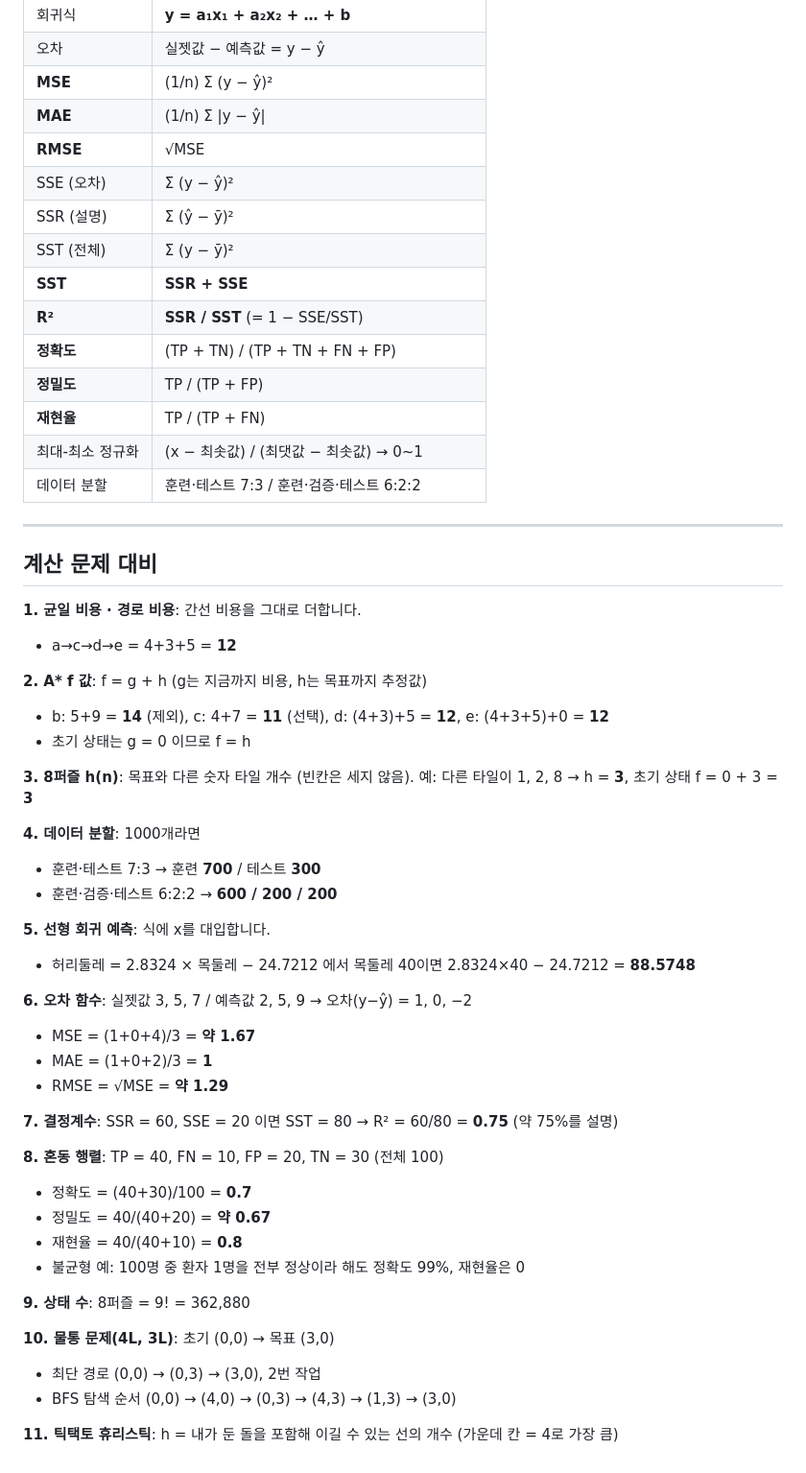
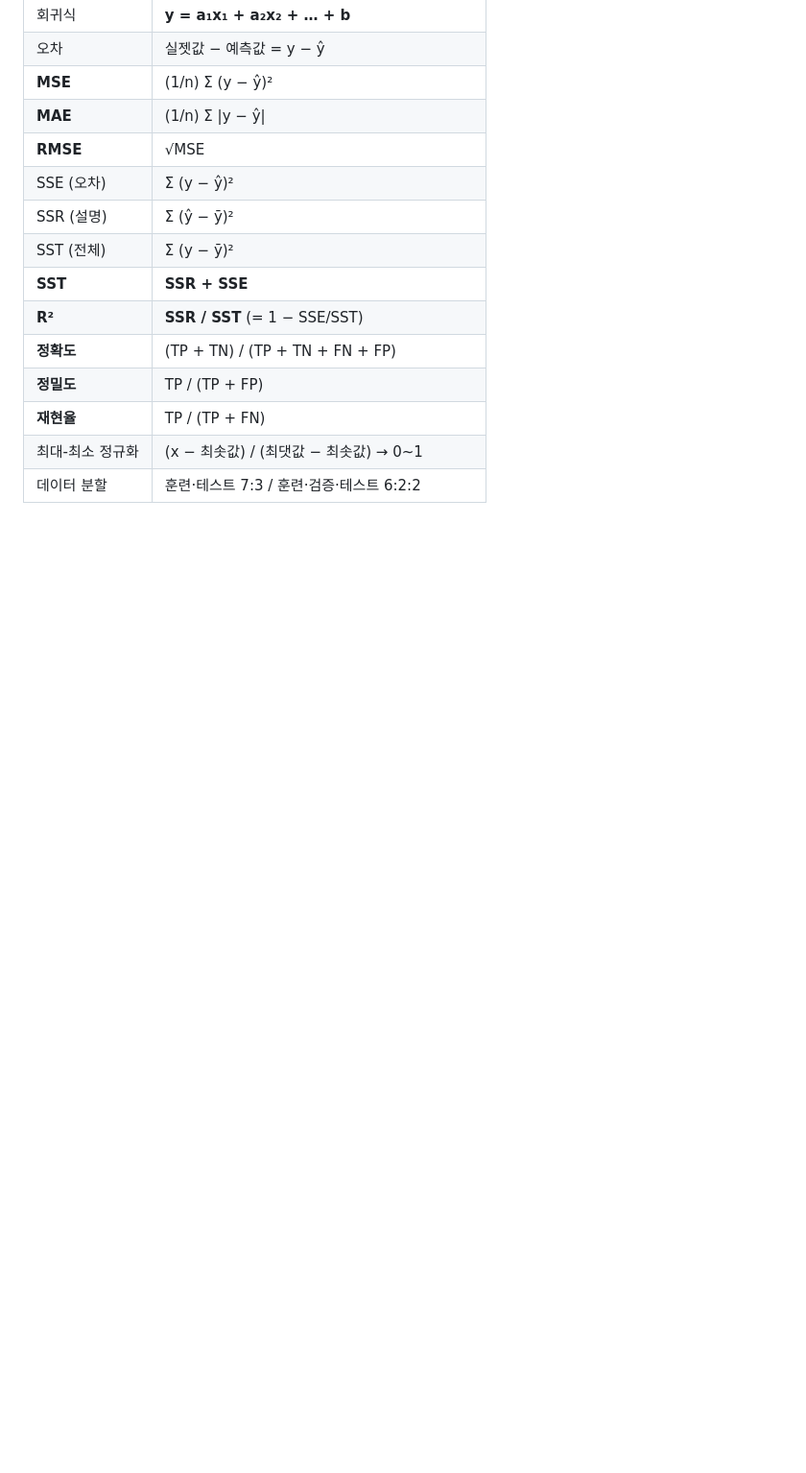
Before and after one commit to limsj2341-a11y/claudeonly, a Markdown page: 인공지능기초_핵심암기노트.md, the part around the change. Shown at 96% size. GitHub-like rendering; blank space fills up the shorter version.

Commit message:
계산 문제 대비 섹션 삭제
Co-Authored-By: Claude Sonnet 5.5 <noreply@anthropic.com>
Claude-Session: https://claude.ai/code/session_01HepTzCGFfXY9PtSukvArUb

```diff
--- a/인공지능기초_핵심암기노트.md
+++ b/인공지능기초_핵심암기노트.md
@@ -65,44 +65,3 @@
 | **재현율** | TP / (TP + FN) |
 | 최대-최소 정규화 | (x − 최솟값) / (최댓값 − 최솟값) → 0~1 |
 | 데이터 분할 | 훈련·테스트 7:3 / 훈련·검증·테스트 6:2:2 |
-
----
-
-## 계산 문제 대비
-
-**1. 균일 비용 · 경로 비용**: 간선 비용을 그대로 더합니다.
-- a→c→d→e = 4+3+5 = **12**
-
-**2. A\* f 값**: f = g + h (g는 지금까지 비용, h는 목표까지 추정값)
-- b: 5+9 = **14** (제외), c: 4+7 = **11** (선택), d: (4+3)+5 = **12**, e: (4+3+5)+0 = **12**
-- 초기 상태는 g = 0 이므로 f = h
-
-**3. 8퍼즐 h(n)**: 목표와 다른 숫자 타일 개수 (빈칸은 세지 않음). 예: 다른 타일이 1, 2, 8 → h = **3**, 초기 상태 f = 0 + 3 = **3**
-
-**4. 데이터 분할**: 1000개라면
-- 훈련·테스트 7:3 → 훈련 **700** / 테스트 **300**
-- 훈련·검증·테스트 6:2:2 → **600 / 200 / 200**
-
-**5. 선형 회귀 예측**: 식에 x를 대입합니다.
-- 허리둘레 = 2.8324 × 목둘레 − 24.7212 에서 목둘레 40이면 2.8324×40 − 24.7212 = **88.5748**
-
-**6. 오차 함수**: 실젯값 3, 5, 7 / 예측값 2, 5, 9 → 오차(y−ŷ) = 1, 0, −2
-- MSE = (1+0+4)/3 = **약 1.67**
-- MAE = (1+0+2)/3 = **1**
-- RMSE = √MSE = **약 1.29**
-
-**7. 결정계수**: SSR = 60, SSE = 20 이면 SST = 80 → R² = 60/80 = **0.75** (약 75%를 설명)
-
-**8. 혼동 행렬**: TP = 40, FN = 10, FP = 20, TN = 30 (전체 100)
-- 정확도 = (40+30)/100 = **0.7**
-- 정밀도 = 40/(40+20) = **약 0.67**
-- 재현율 = 40/(40+10) = **0.8**
-- 불균형 예: 100명 중 환자 1명을 전부 정상이라 해도 정확도 99%, 재현율은 0
-
-**9. 상태 수**: 8퍼즐 = 9! = 362,880
-
-**10. 물통 문제(4L, 3L)**: 초기 (0,0) → 목표 (3,0)
-- 최단 경로 (0,0) → (0,3) → (3,0), 2번 작업
-- BFS 탐색 순서 (0,0) → (4,0) → (0,3) → (4,3) → (1,3) → (3,0)
-
-**11. 틱택토 휴리스틱**: h = 내가 둔 돌을 포함해 이길 수 있는 선의 개수 (가운데 칸 = 4로 가장 큼)
```
